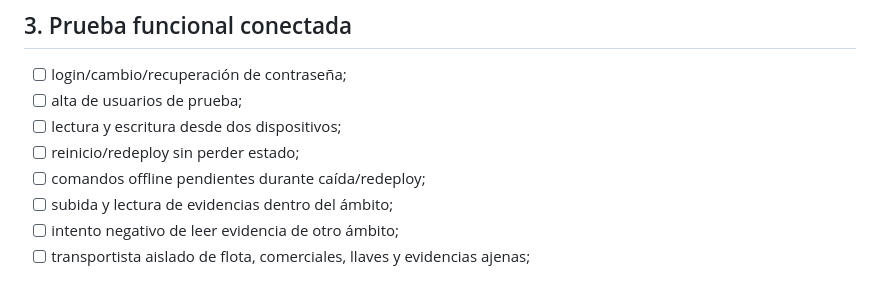
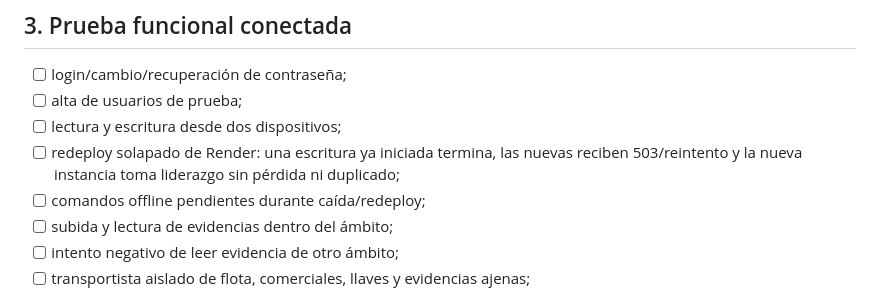
Before and after one commit to jondygti/Urkiola-motor, a Markdown page: docs/STAGING-CHECKLIST.md, the part around the change. GitHub-like rendering.

Commit message:
Añadir regresión de redeploy al checklist

```diff
--- a/docs/STAGING-CHECKLIST.md
+++ b/docs/STAGING-CHECKLIST.md
@@ -43,7 +43,7 @@ Estas operaciones son ajustes de GitHub y no se sustituyen con cambios de códig
 - [ ] login/cambio/recuperación de contraseña;
 - [ ] alta de usuarios de prueba;
 - [ ] lectura y escritura desde dos dispositivos;
-- [ ] reinicio/redeploy sin perder estado;
+- [ ] redeploy solapado de Render: una escritura ya iniciada termina, las nuevas reciben 503/reintento y la nueva instancia toma liderazgo sin pérdida ni duplicado;
 - [ ] comandos offline pendientes durante caída/redeploy;
 - [ ] subida y lectura de evidencias dentro del ámbito;
 - [ ] intento negativo de leer evidencia de otro ámbito;
```
